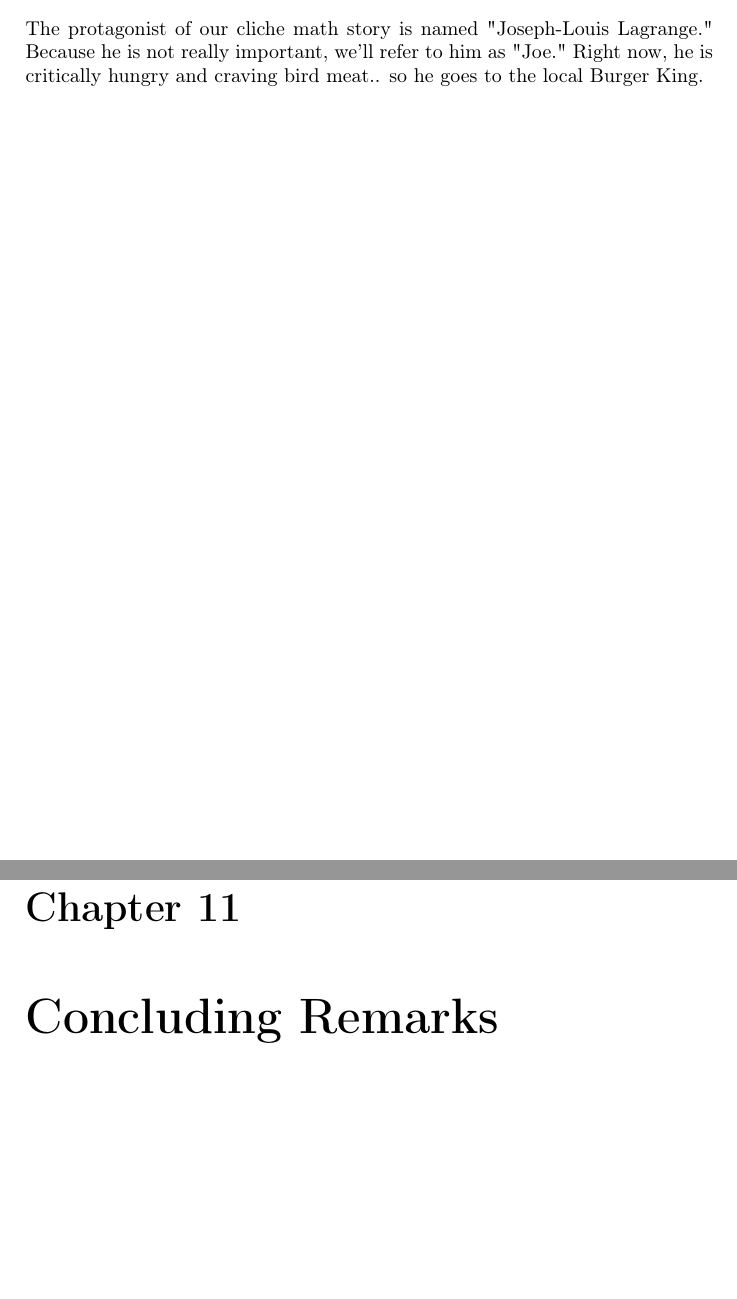
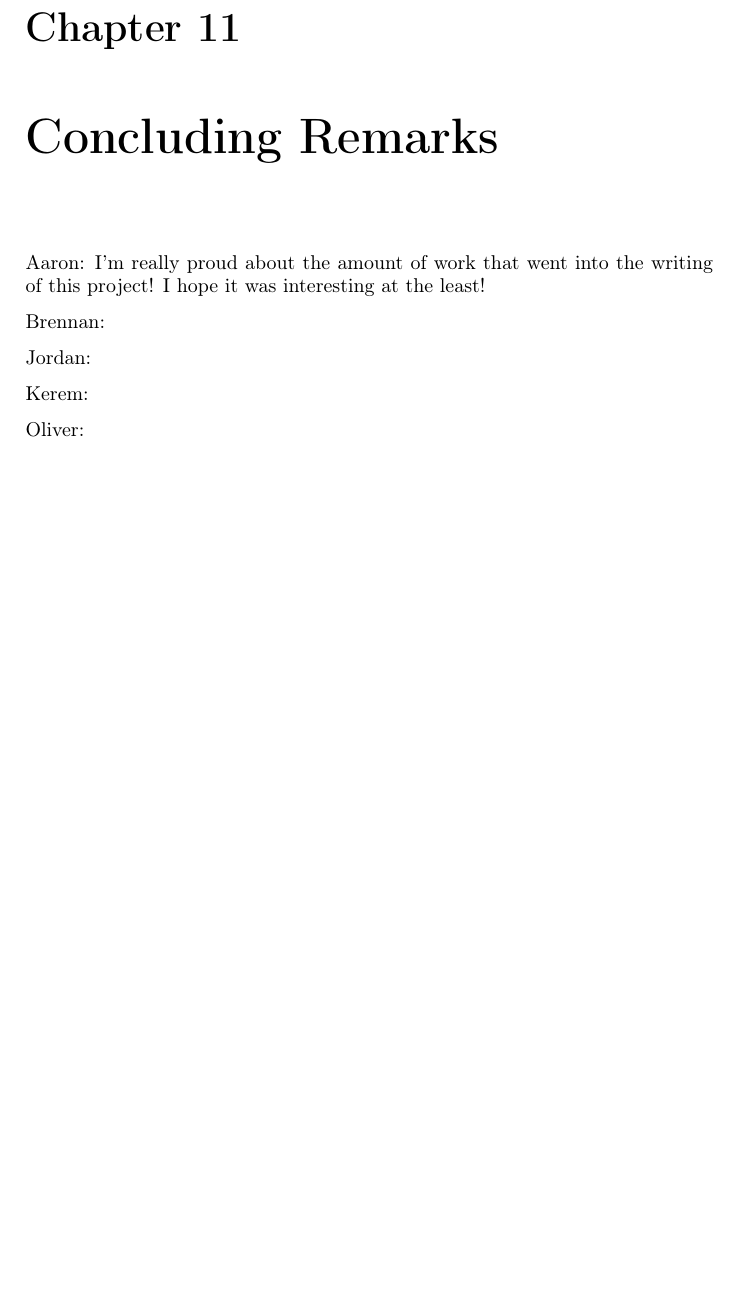
Before and after one commit to philosolog/Exploring-Lagrangian-Optimization, a LaTeX document (Paper/Wrapper.tex, which reads Paper/Sections/Section 1.tex, Paper/Sections/Section 5.tex): two parts of pages 4 and 18 of 18 before the commit and part of page 18 of 18 after it, the two joined at a grey line, cut at the place of the change, the shorter picture padded with empty space. Compiled offline with pdfLaTeX.

Commit message:
update 'Section 1.tex', 'Section 5.tex' and Wrapper.pdf

```diff
--- a/Paper/Sections/Section 1.tex
+++ b/Paper/Sections/Section 1.tex
@@ -3,9 +3,6 @@
 % *:
 \setcounter{chapter}{0}
 \chapter{Hungry Joe}
-The protagonist of our cliche math story is named "Joseph-Louis Lagrange."
- Because he is not really important, we'll refer to him as "Joe."
- Right now, he is critically hungry and craving bird meat.. so he goes to the local Burger King.
 
 
 % *:
--- a/Paper/Sections/Section 5.tex
+++ b/Paper/Sections/Section 5.tex
@@ -2,3 +2,14 @@
 
 \setcounter{chapter}{10}
 \chapter{Concluding Remarks}
+% Importance of EVT v. LM considerations.
+
+Aaron: I'm really proud about the amount of work that went into the writing of this project! I hope it was interesting at the least!
+
+Brennan:
+
+Jordan:
+
+Kerem:
+
+Oliver:
```
Also changed, not shown: Paper/Wrapper.pdf.
